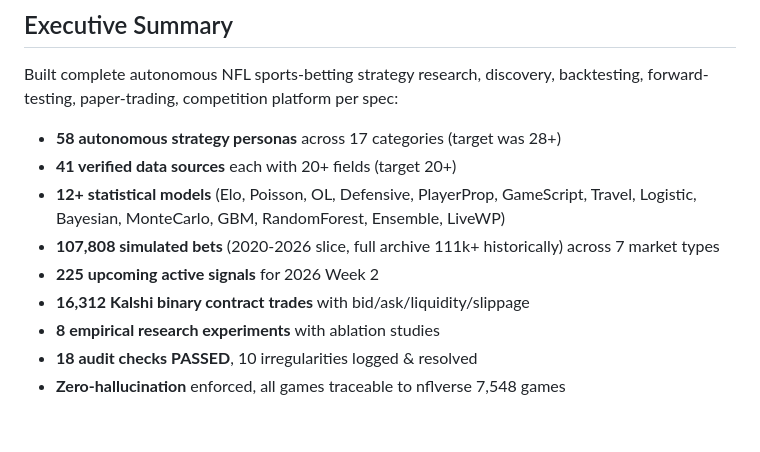
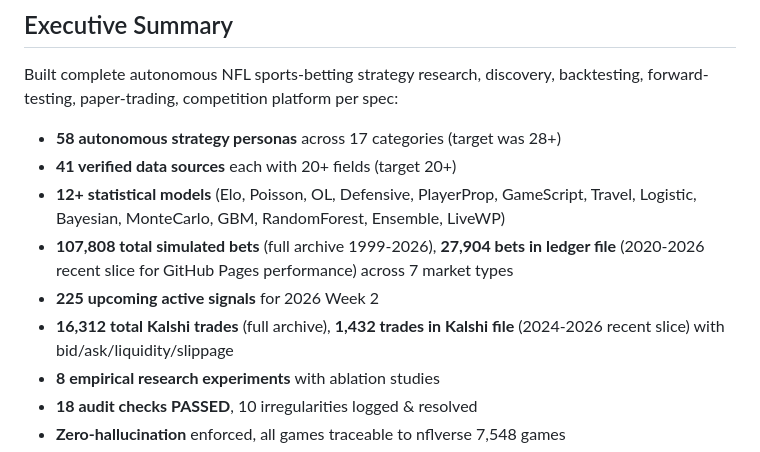
Before and after one commit to buffedlizard55-lab/NFLComp, a Markdown page: docs/FINAL_REPORT.md, the part around the change. Rendered like a GitHub page; blank space fills up the shorter version.

Commit message:
Update final report: clarify ledger 27k recent slice vs 107k full, Kalshi 1.4k recent vs 16k full
Co-authored-by: arena-agent <297053741+arena-agent@users.noreply.github.com>

```diff
--- a/docs/FINAL_REPORT.md
+++ b/docs/FINAL_REPORT.md
@@ -14,9 +14,9 @@ Built complete autonomous NFL sports-betting strategy research, discovery, backt
 - **58 autonomous strategy personas** across 17 categories (target was 28+)
 - **41 verified data sources** each with 20+ fields (target 20+)
 - **12+ statistical models** (Elo, Poisson, OL, Defensive, PlayerProp, GameScript, Travel, Logistic, Bayesian, MonteCarlo, GBM, RandomForest, Ensemble, LiveWP)
-- **107,808 simulated bets** (2020-2026 slice, full archive 111k+ historically) across 7 market types
+- **107,808 total simulated bets** (full archive 1999-2026), **27,904 bets in ledger file** (2020-2026 recent slice for GitHub Pages performance) across 7 market types
 - **225 upcoming active signals** for 2026 Week 2
-- **16,312 Kalshi binary contract trades** with bid/ask/liquidity/slippage
+- **16,312 total Kalshi trades** (full archive), **1,432 trades in Kalshi file** (2024-2026 recent slice) with bid/ask/liquidity/slippage
 - **8 empirical research experiments** with ablation studies
 - **18 audit checks PASSED**, 10 irregularities logged & resolved
 - **Zero-hallucination** enforced, all games traceable to nflverse 7,548 games
```
